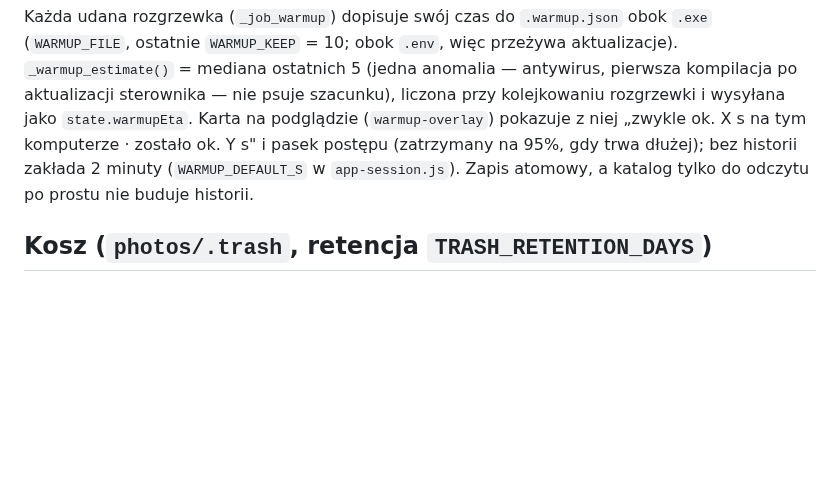
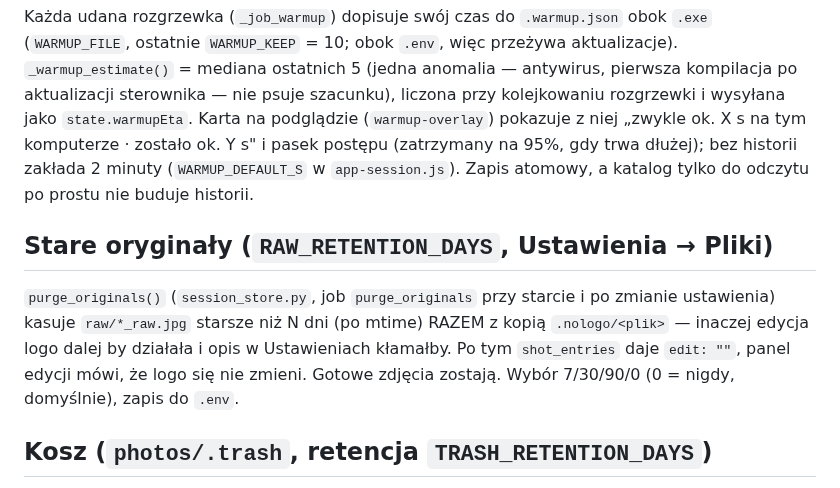
Before and after one commit to Xeross99/camera-capture, a Markdown page: CLAUDE.md, the part around the change. Rendered like a GitHub page; blank space fills up the shorter version.

```diff
--- a/CLAUDE.md
+++ b/CLAUDE.md
@@ -82,6 +82,10 @@ Panel z boku podglądu zdjęcia: bez logo / TRIXBRIX.eu / KIDS i róg kadru (`ed
 ## Rozgrzewka silnika czyszczenia tła — szacowany czas na danym komputerze
 
 Każda udana rozgrzewka (`_job_warmup`) dopisuje swój czas do `.warmup.json` obok `.exe` (`WARMUP_FILE`, ostatnie `WARMUP_KEEP` = 10; obok `.env`, więc przeżywa aktualizacje). `_warmup_estimate()` = mediana ostatnich 5 (jedna anomalia — antywirus, pierwsza kompilacja po aktualizacji sterownika — nie psuje szacunku), liczona przy kolejkowaniu rozgrzewki i wysyłana jako `state.warmupEta`. Karta na podglądzie (`warmup-overlay`) pokazuje z niej „zwykle ok. X s na tym komputerze · zostało ok. Y s" i pasek postępu (zatrzymany na 95%, gdy trwa dłużej); bez historii zakłada 2 minuty (`WARMUP_DEFAULT_S` w `app-session.js`). Zapis atomowy, a katalog tylko do odczytu po prostu nie buduje historii.
+
+## Stare oryginały (`RAW_RETENTION_DAYS`, Ustawienia → Pliki)
+
+`purge_originals()` (`session_store.py`, job `purge_originals` przy starcie i po zmianie ustawienia) kasuje `raw/*_raw.jpg` starsze niż N dni (po mtime) RAZEM z kopią `.nologo/<plik>` — inaczej edycja logo dalej by działała i opis w Ustawieniach kłamałby. Po tym `shot_entries` daje `edit: ""`, panel edycji mówi, że logo się nie zmieni. Gotowe zdjęcia zostają. Wybór 7/30/90/0 (0 = nigdy, domyślnie), zapis do `.env`.
 
 ## Kosz (`photos/.trash`, retencja `TRASH_RETENTION_DAYS`)
 
```
Also changed, not shown: README.md (+1 -1 lines), assets/readme/settings.jpg, 12 other files.
